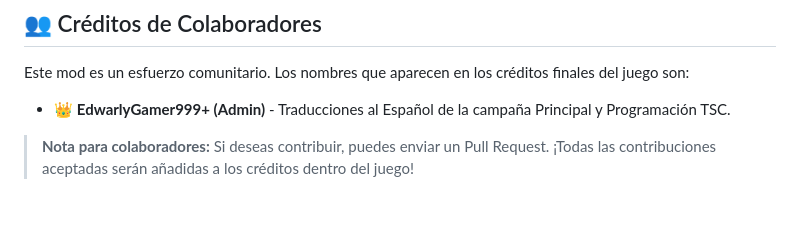
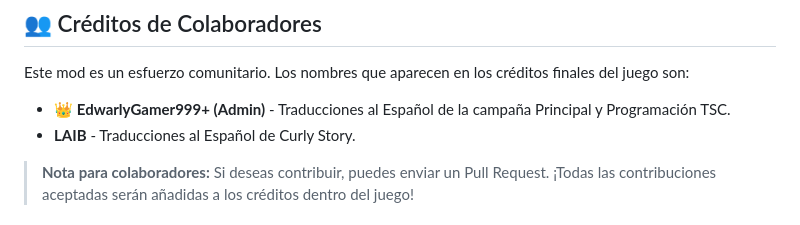
Before and after one commit to edwarly999plus/Cave-Story-Switch-Spanish-Fan-Translation, a Markdown page: README.md, the part around one of its changes. GitHub-like rendering.

```diff
--- a/README.md
+++ b/README.md
@@ -194,6 +194,7 @@ Este proyecto se distribuye bajo la licencia **Creative Commons Attribution-NonC
 Este mod es un esfuerzo comunitario. Los nombres que aparecen en los créditos finales del juego son:
 
 *  👑 **EdwarlyGamer999+ (Admin)** - Traducciones al Español de la campaña Principal y Programación TSC.
+*  **LAIB** - Traducciones al Español de Curly Story.
 
 
 > **Nota para colaboradores:** Si deseas contribuir, puedes enviar un Pull Request. ¡Todas las contribuciones aceptadas serán añadidas a los créditos dentro del juego!
```
Also changed, not shown: other parts of README.md (+1 -0 lines).
